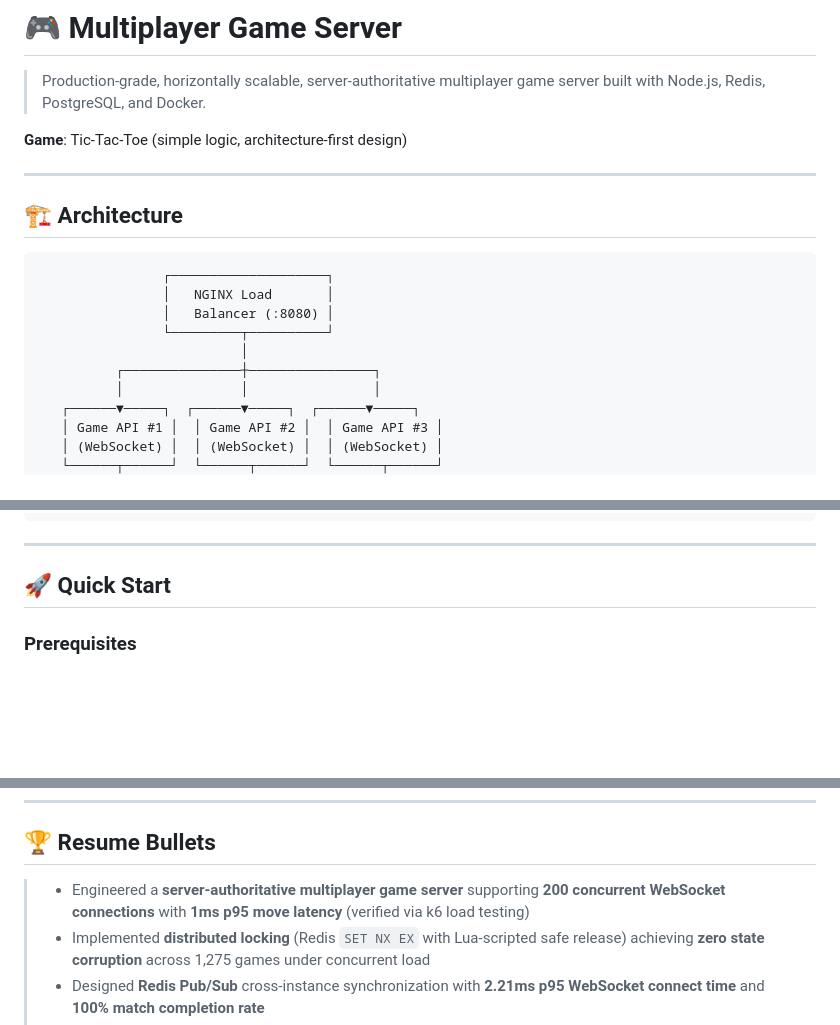
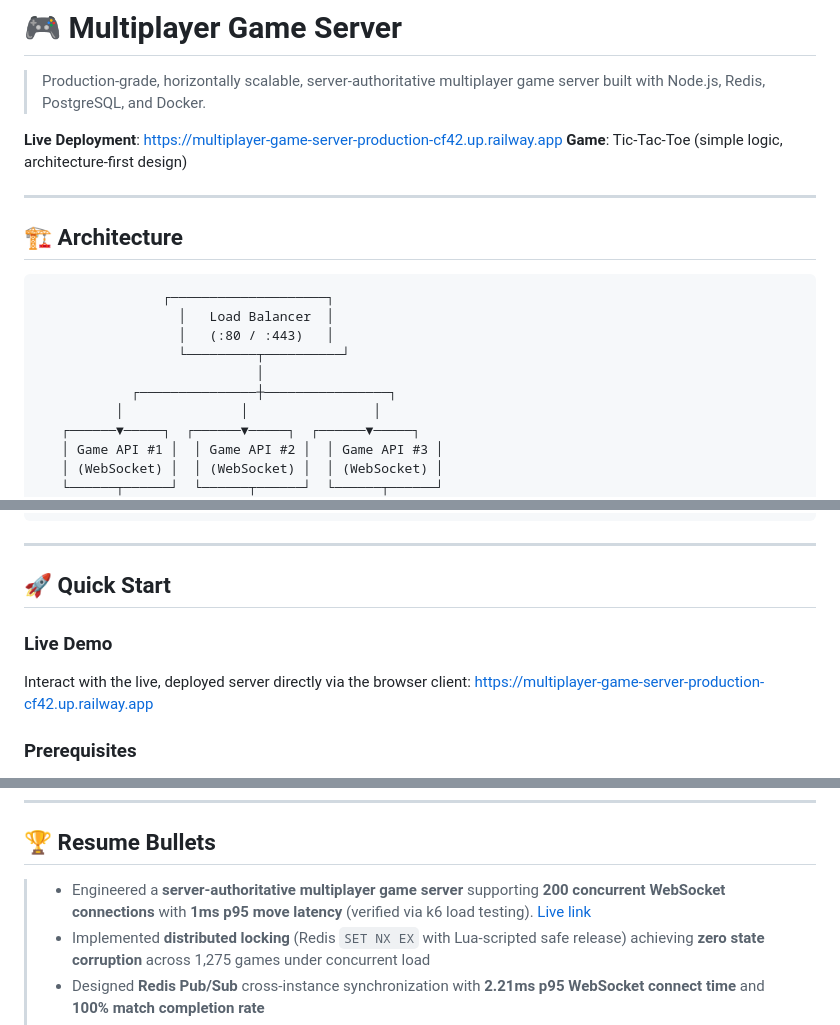
Before and after one commit to koushik717/multiplayer-game-server, a Markdown page: README.md, 3 parts joined by grey strips. Rendered like a GitHub page; blank space fills up the shorter version.

Commit message:
docs: add live Railway deployment URL to README and resume bullets

````diff
--- a/README.md
+++ b/README.md
@@ -2,6 +2,7 @@
 
 > Production-grade, horizontally scalable, server-authoritative multiplayer game server built with Node.js, Redis, PostgreSQL, and Docker.
 
+**Live Deployment**: [https://multiplayer-game-server-production-cf42.up.railway.app](https://multiplayer-game-server-production-cf42.up.railway.app)
 **Game**: Tic-Tac-Toe (simple logic, architecture-first design)
 
 ---
@@ -10,11 +11,11 @@
 
 ```
                 ┌────────────────────┐
-                │   NGINX Load       │
-                │   Balancer (:8080) │
-                └─────────┬──────────┘
-                          │
-          ┌───────────────┼────────────────┐
+                  │   Load Balancer  │
+                  │   (:80 / :443)   │
+                  └─────────┬──────────┘
+                            │
+            ┌───────────────┼────────────────┐
           │               │                │
    ┌──────▼─────┐  ┌──────▼─────┐  ┌──────▼─────┐
    │ Game API #1 │  │ Game API #2 │  │ Game API #3 │
@@ -109,6 +110,10 @@ Disconnect → Mark as "disconnected" → Start 30s timer
 ---
 
 ## 🚀 Quick Start
+
+### Live Demo
+Interact with the live, deployed server directly via the browser client:
+[https://multiplayer-game-server-production-cf42.up.railway.app](https://multiplayer-game-server-production-cf42.up.railway.app)
 
 ### Prerequisites
 - Node.js 20+
@@ -258,7 +263,7 @@ Exposed at `/metrics` (Prometheus format):
 
 ## 🏆 Resume Bullets
 
-> - Engineered a **server-authoritative multiplayer game server** supporting **200 concurrent WebSocket connections** with **1ms p95 move latency** (verified via k6 load testing)
+> - Engineered a **server-authoritative multiplayer game server** supporting **200 concurrent WebSocket connections** with **1ms p95 move latency** (verified via k6 load testing). [Live link](https://multiplayer-game-server-production-cf42.up.railway.app)
 > - Implemented **distributed locking** (Redis `SET NX EX` with Lua-scripted safe release) achieving **zero state corruption** across 1,275 games under concurrent load
 > - Designed **Redis Pub/Sub** cross-instance synchronization with **2.21ms p95 WebSocket connect time** and **100% match completion rate**
 > - Built **reconnection logic** with 30-second grace period and full state snapshot restoration for seamless player recovery
````
